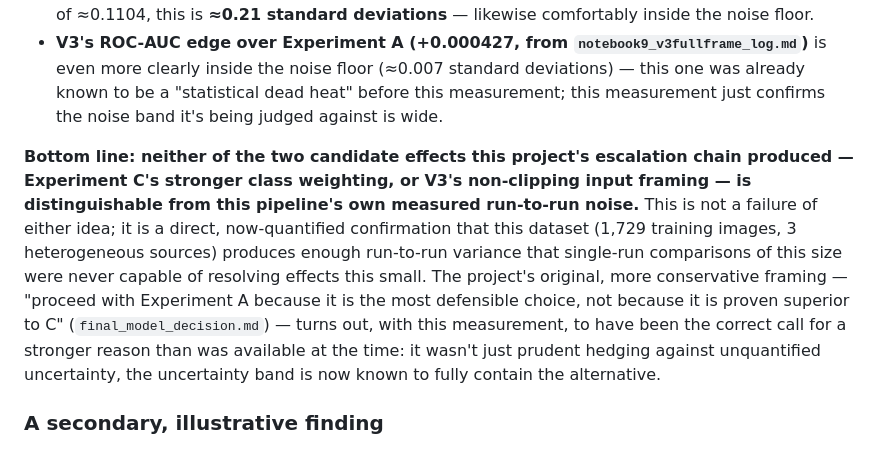
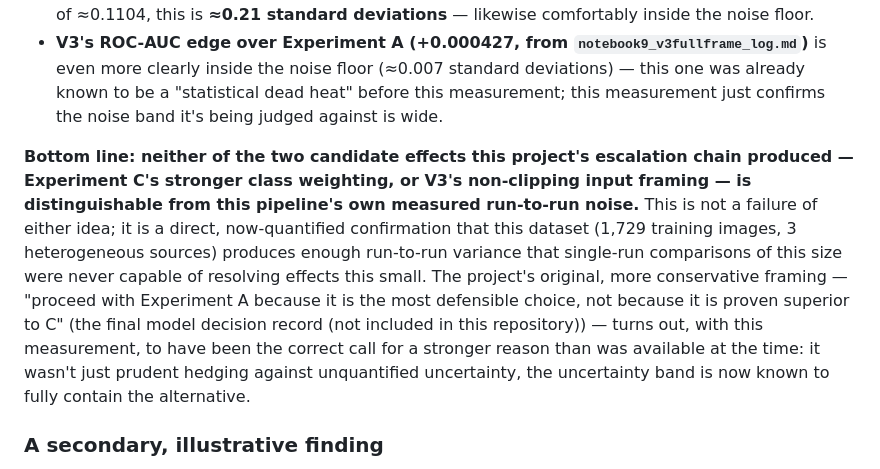
Before and after one commit to Dhruv1956/glaucoma-detection-transfer-learning, a Markdown page: docs/notebook4b_audit.md, the part around the change. GitHub-like rendering.

Commit message:
Replace reference to removed decision record in docs
Two plain-text mentions of final_model_decision.md now read "the final
model decision record (not included in this repository)".

```diff
--- a/docs/notebook4b_audit.md
+++ b/docs/notebook4b_audit.md
@@ -39,7 +39,7 @@ This measured noise floor is **substantially larger** than the ~0.01–0.03 ROC-
 - **V3's PR-AUC edge over Experiment A: +0.0235.** Against a measured noise standard deviation of ≈0.1104, this is **≈0.21 standard deviations** — likewise comfortably inside the noise floor.
 - **V3's ROC-AUC edge over Experiment A (+0.000427, from `notebook9_v3fullframe_log.md`)** is even more clearly inside the noise floor (≈0.007 standard deviations) — this one was already known to be a "statistical dead heat" before this measurement; this measurement just confirms the noise band it's being judged against is wide.
 
-**Bottom line: neither of the two candidate effects this project's escalation chain produced — Experiment C's stronger class weighting, or V3's non-clipping input framing — is distinguishable from this pipeline's own measured run-to-run noise.** This is not a failure of either idea; it is a direct, now-quantified confirmation that this dataset (1,729 training images, 3 heterogeneous sources) produces enough run-to-run variance that single-run comparisons of this size were never capable of resolving effects this small. The project's original, more conservative framing — "proceed with Experiment A because it is the most defensible choice, not because it is proven superior to C" (`final_model_decision.md`) — turns out, with this measurement, to have been the correct call for a stronger reason than was available at the time: it wasn't just prudent hedging against unquantified uncertainty, the uncertainty band is now known to fully contain the alternative.
+**Bottom line: neither of the two candidate effects this project's escalation chain produced — Experiment C's stronger class weighting, or V3's non-clipping input framing — is distinguishable from this pipeline's own measured run-to-run noise.** This is not a failure of either idea; it is a direct, now-quantified confirmation that this dataset (1,729 training images, 3 heterogeneous sources) produces enough run-to-run variance that single-run comparisons of this size were never capable of resolving effects this small. The project's original, more conservative framing — "proceed with Experiment A because it is the most defensible choice, not because it is proven superior to C" (the final model decision record (not included in this repository)) — turns out, with this measurement, to have been the correct call for a stronger reason than was available at the time: it wasn't just prudent hedging against unquantified uncertainty, the uncertainty band is now known to fully contain the alternative.
 
 ### A secondary, illustrative finding
 
```
Also changed, not shown: docs/phase0_audit_v2.md (+1 -1 lines).
